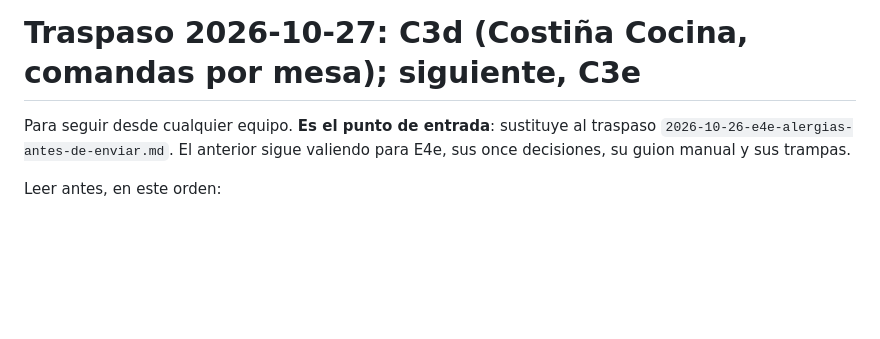
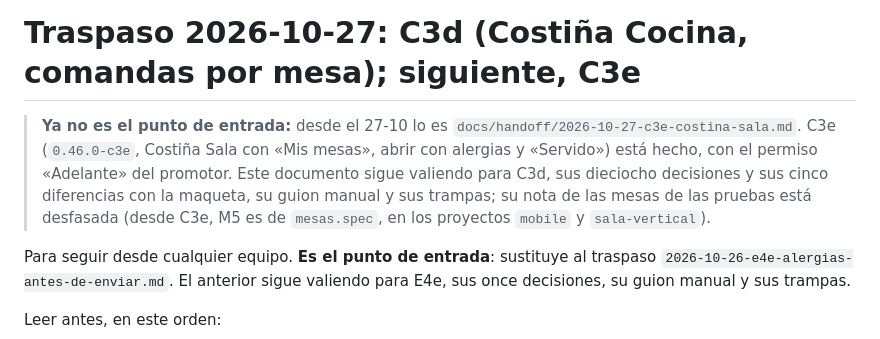
Before and after one commit to Rivadesa/Costi-a, a Markdown page: docs/handoff/2026-10-27-c3d-costina-cocina.md, the part around the change. GitHub-like rendering; blank space fills up the shorter version.

```diff
--- a/docs/handoff/2026-10-27-c3d-costina-cocina.md
+++ b/docs/handoff/2026-10-27-c3d-costina-cocina.md
@@ -1,4 +1,6 @@
 # Traspaso 2026-10-27: C3d (Costiña Cocina, comandas por mesa); siguiente, C3e
+
+> **Ya no es el punto de entrada:** desde el 27-10 lo es `docs/handoff/2026-10-27-c3e-costina-sala.md`. C3e (`0.46.0-c3e`, Costiña Sala con «Mis mesas», abrir con alergias y «Servido») está hecho, con el permiso «Adelante» del promotor. Este documento sigue valiendo para C3d, sus dieciocho decisiones y sus cinco diferencias con la maqueta, su guion manual y sus trampas; su nota de las mesas de las pruebas está desfasada (desde C3e, M5 es de `mesas.spec`, en los proyectos `mobile` y `sala-vertical`).
 
 Para seguir desde cualquier equipo. **Es el punto de entrada**: sustituye al traspaso `2026-10-26-e4e-alergias-antes-de-enviar.md`. El anterior sigue valiendo para E4e, sus once decisiones, su guion manual y sus trampas.
 
```
Also changed, not shown: docs/handoff/2026-10-27-c3e-costina-sala.md (added, +126 -0 lines).
